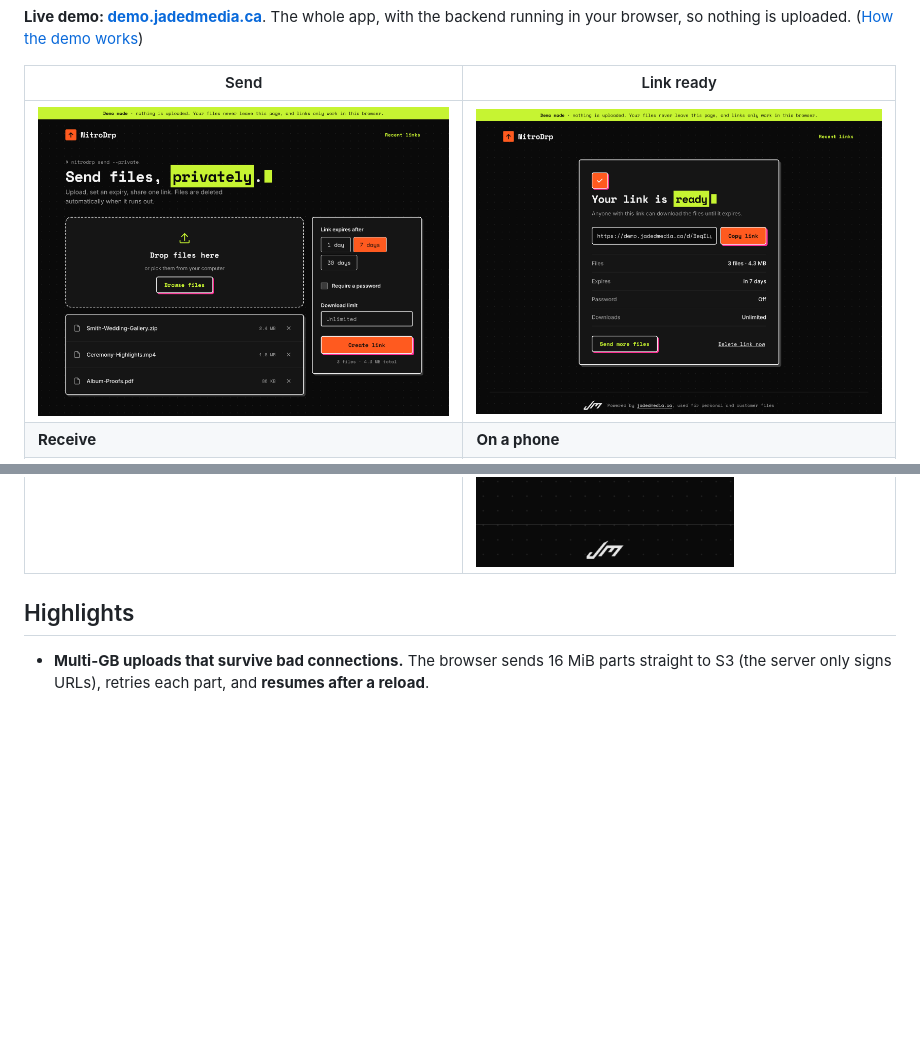
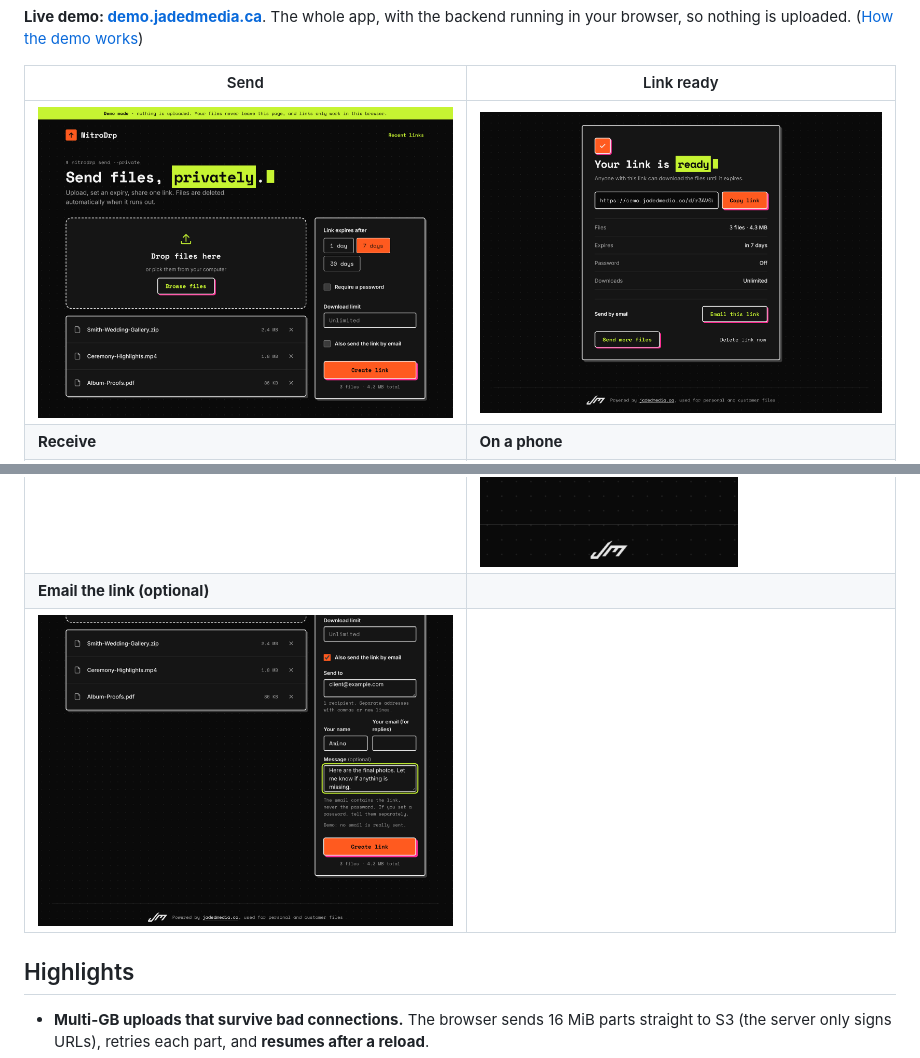
Before and after one commit to FunmbiO/NitroDrp, a Markdown page: README.md, 2 parts joined by grey strips. GitHub-like rendering; pictures changed too: docs/screenshots/1-upload.png, docs/screenshots/2-link-created.png, docs/screenshots/5-email.png (added); blank space fills up the shorter version.

Commit message:
email screenshot

```diff
--- a/README.md
+++ b/README.md
@@ -15,6 +15,8 @@ browser, so nothing is uploaded. ([How the demo works](docs/DEMO.md))
 | ![Upload screen: drop files, choose expiry, password and download limit](docs/screenshots/1-upload.png) | ![Link created, with a summary of its settings](docs/screenshots/2-link-created.png) |
 | **Receive** | **On a phone** |
 | ![Recipient page with download-all and per-file buttons](docs/screenshots/3-download.png) | ![The recipient page on a phone](docs/screenshots/4-mobile.png) |
+| **Email the link (optional)** | |
+| ![Optional email section on the upload screen](docs/screenshots/5-email.png) | |
 
 ## Highlights
 
```
Also changed, not shown: 2 other files.
